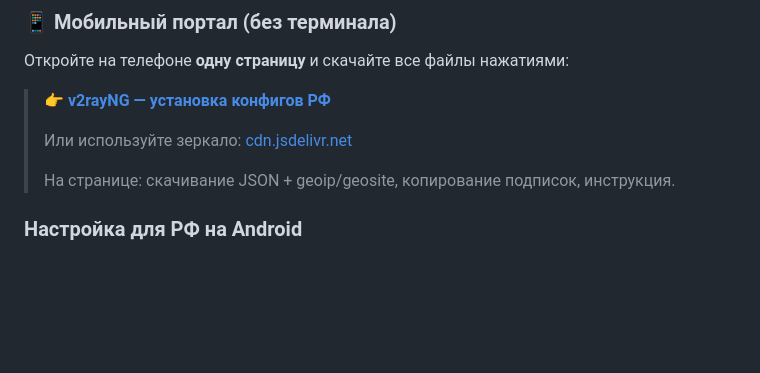
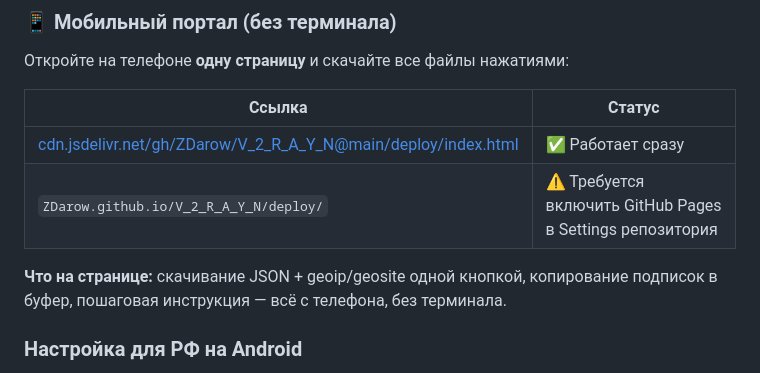
Before and after one commit to ZDarow/V_2_R_A_Y_N, a Markdown page: README.md, the part around the change. Drawn GitHub-style; blank space fills up the shorter version.

Commit message:
docs: исправить ссылки в README — Pages требует настройки
- GitHub Pages URL помечен как требующий включения в Settings
- CDN (jsDelivr) указан как основная рабочая ссылка
- Добавлена таблица статуса ссылок

```diff
--- a/README.md
+++ b/README.md
@@ -107,11 +107,12 @@ cd V_2_R_A_Y_N
 
 Откройте на телефоне **одну страницу** и скачайте все файлы нажатиями:
 
-> **👉 [v2rayNG — установка конфигов РФ](https://ZDarow.github.io/V_2_R_A_Y_N/deploy/)**
->
-> Или используйте зеркало: [cdn.jsdelivr.net](https://cdn.jsdelivr.net/gh/ZDarow/V_2_R_A_Y_N@main/deploy/index.html)
->
-> На странице: скачивание JSON + geoip/geosite, копирование подписок, инструкция.
+| Ссылка | Статус |
+|--------|--------|
+| [cdn.jsdelivr.net/gh/ZDarow/V_2_R_A_Y_N@main/deploy/index.html](https://cdn.jsdelivr.net/gh/ZDarow/V_2_R_A_Y_N@main/deploy/index.html) | ✅ Работает сразу |
+| `ZDarow.github.io/V_2_R_A_Y_N/deploy/` | ⚠️ Требуется включить GitHub Pages в Settings репозитория |
+
+**Что на странице:** скачивание JSON + geoip/geosite одной кнопкой, копирование подписок в буфер, пошаговая инструкция — всё с телефона, без терминала.
 
 ### Настройка для РФ на Android
 
```
